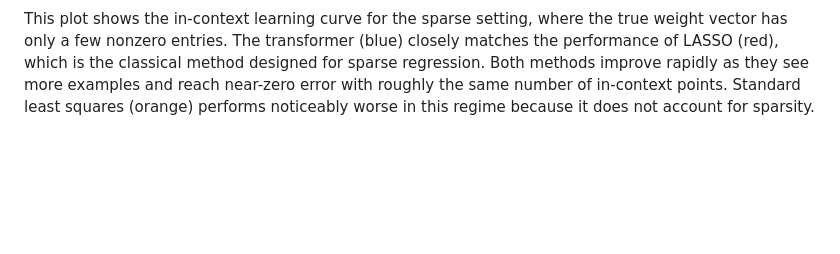
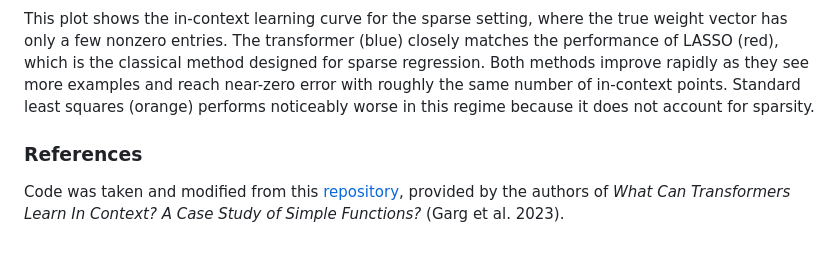
Before and after one commit to Shou-Yue/DSC180a-ICL-A11, a Markdown page: README.md, the part around the change. GitHub-like rendering; blank space fills up the shorter version.

Commit message:
add reference about code

```diff
--- a/README.md
+++ b/README.md
@@ -189,3 +189,7 @@ This plot shows the in-context learning curve for the overparameterized setting,
 ![](imgs/sparse_plot.png)
 
 This plot shows the in-context learning curve for the sparse setting, where the true weight vector has only a few nonzero entries. The transformer (blue) closely matches the performance of LASSO (red), which is the classical method designed for sparse regression. Both methods improve rapidly as they see more examples and reach near-zero error with roughly the same number of in-context points. Standard least squares (orange) performs noticeably worse in this regime because it does not account for sparsity.
+
+### References
+
+Code was taken and modified from this [repository](https://github.com/dtsip/in-context-learning/tree/main), provided by the authors of _What Can Transformers Learn In Context? A Case Study of Simple Functions?_ (Garg et al. 2023).
```
